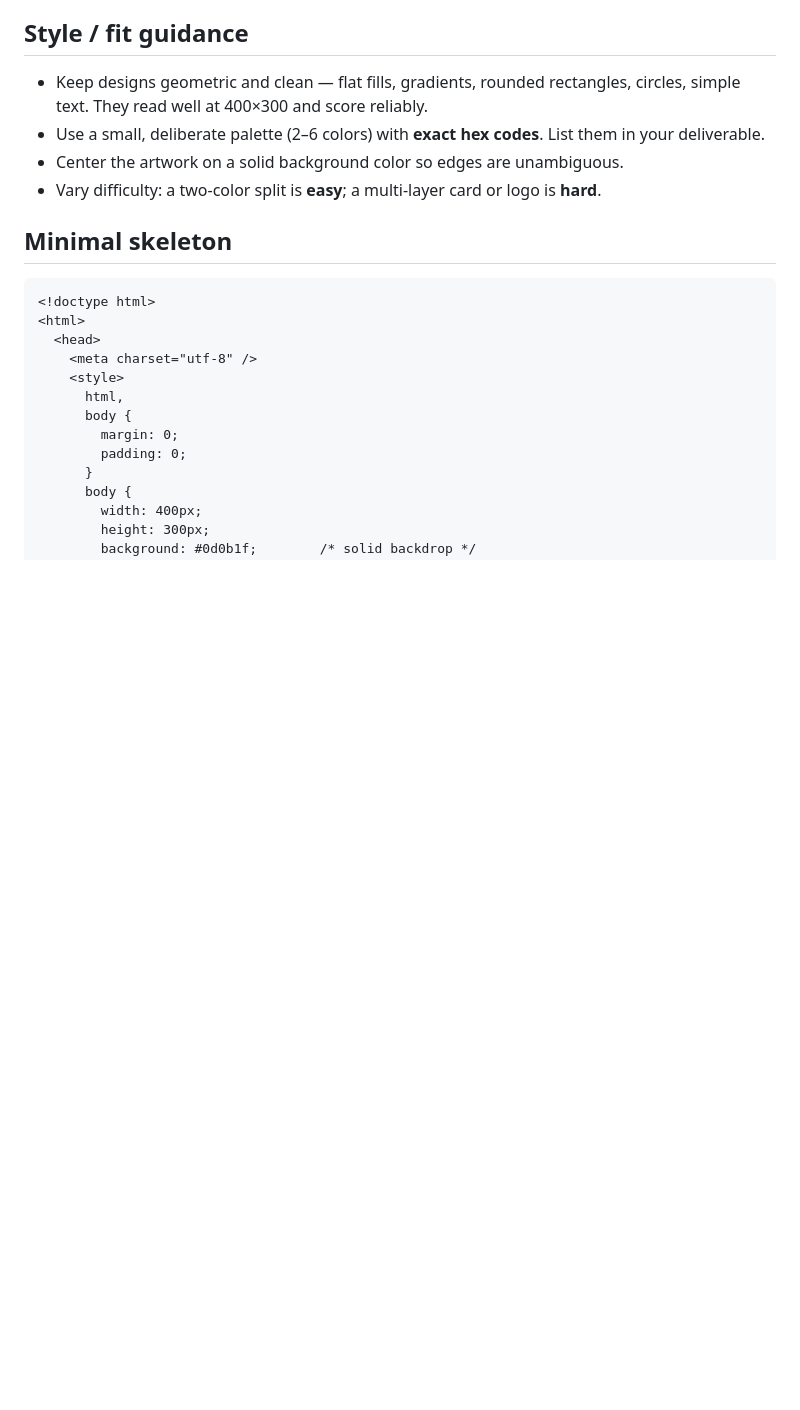
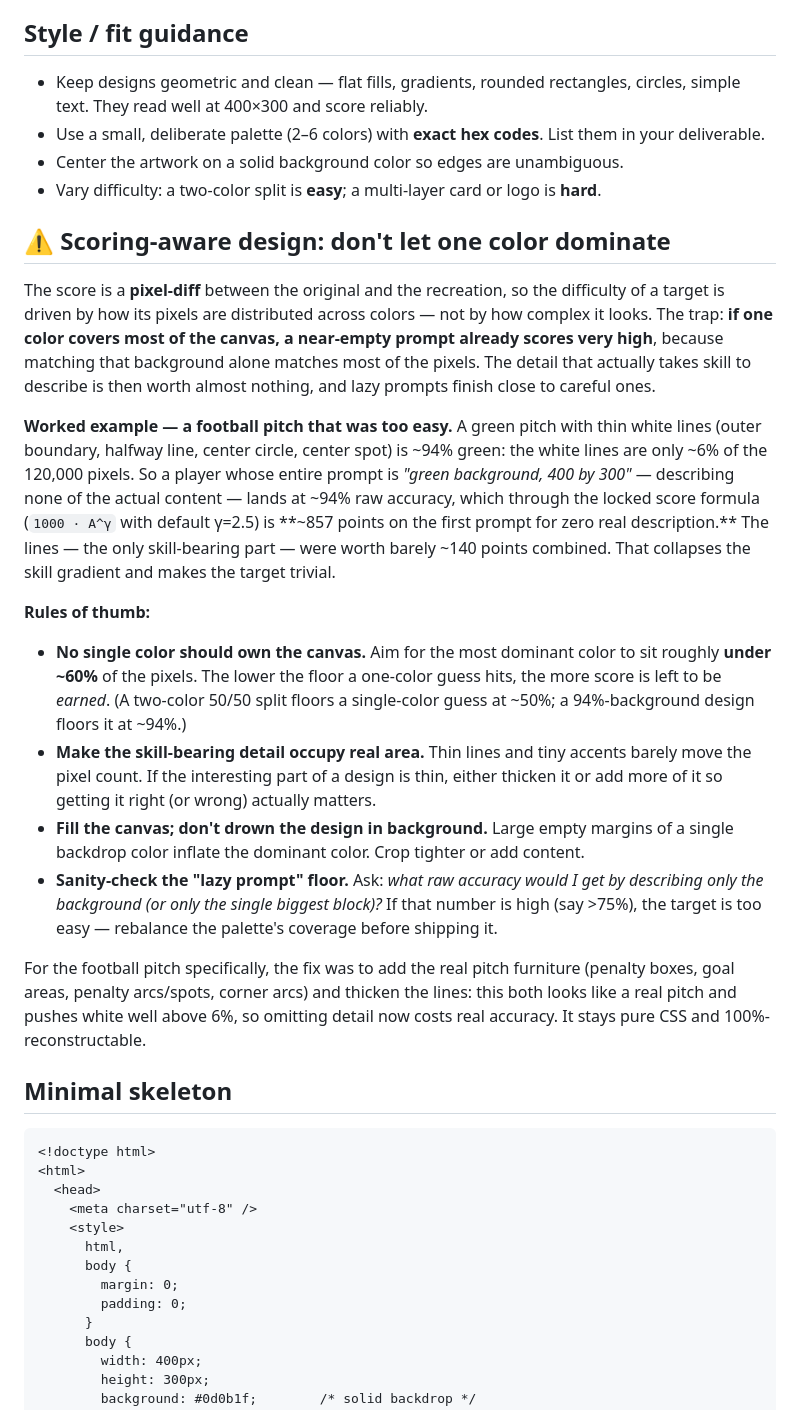
Before and after one commit to vudaodev/prompt-battle, a Markdown page: context/target-design-guide.md, the part around the change. GitHub-like rendering; blank space fills up the shorter version.

Commit message:
feat: enhance Target Design Guide with scoring-aware design principles

```diff
--- a/context/target-design-guide.md
+++ b/context/target-design-guide.md
@@ -35,6 +35,21 @@ If you can, verify your output through html2canvas 1.4.1 directly (it's a small
 - Use a small, deliberate palette (2–6 colors) with **exact hex codes**. List them in your deliverable.
 - Center the artwork on a solid background color so edges are unambiguous.
 - Vary difficulty: a two-color split is **easy**; a multi-layer card or logo is **hard**.
+
+## ⚠️ Scoring-aware design: don't let one color dominate
+
+The score is a **pixel-diff** between the original and the recreation, so the difficulty of a target is driven by how its pixels are distributed across colors — not by how complex it looks. The trap: **if one color covers most of the canvas, a near-empty prompt already scores very high**, because matching that background alone matches most of the pixels. The detail that actually takes skill to describe is then worth almost nothing, and lazy prompts finish close to careful ones.
+
+**Worked example — a football pitch that was too easy.** A green pitch with thin white lines (outer boundary, halfway line, center circle, center spot) is ~94% green: the white lines are only ~6% of the 120,000 pixels. So a player whose entire prompt is *"green background, 400 by 300"* — describing none of the actual content — lands at ~94% raw accuracy, which through the locked score formula (`1000 · A^γ` with default γ=2.5) is **~857 points on the first prompt for zero real description.** The lines — the only skill-bearing part — were worth barely ~140 points combined. That collapses the skill gradient and makes the target trivial.
+
+**Rules of thumb:**
+
+- **No single color should own the canvas.** Aim for the most dominant color to sit roughly **under ~60%** of the pixels. The lower the floor a one-color guess hits, the more score is left to be *earned*. (A two-color 50/50 split floors a single-color guess at ~50%; a 94%-background design floors it at ~94%.)
+- **Make the skill-bearing detail occupy real area.** Thin lines and tiny accents barely move the pixel count. If the interesting part of a design is thin, either thicken it or add more of it so getting it right (or wrong) actually matters.
+- **Fill the canvas; don't drown the design in background.** Large empty margins of a single backdrop color inflate the dominant color. Crop tighter or add content.
+- **Sanity-check the "lazy prompt" floor.** Ask: *what raw accuracy would I get by describing only the background (or only the single biggest block)?* If that number is high (say >75%), the target is too easy — rebalance the palette's coverage before shipping it.
+
+For the football pitch specifically, the fix was to add the real pitch furniture (penalty boxes, goal areas, penalty arcs/spots, corner arcs) and thicken the lines: this both looks like a real pitch and pushes white well above 6%, so omitting detail now costs real accuracy. It stays pure CSS and 100%-reconstructable.
 
 ## Minimal skeleton
 
```
